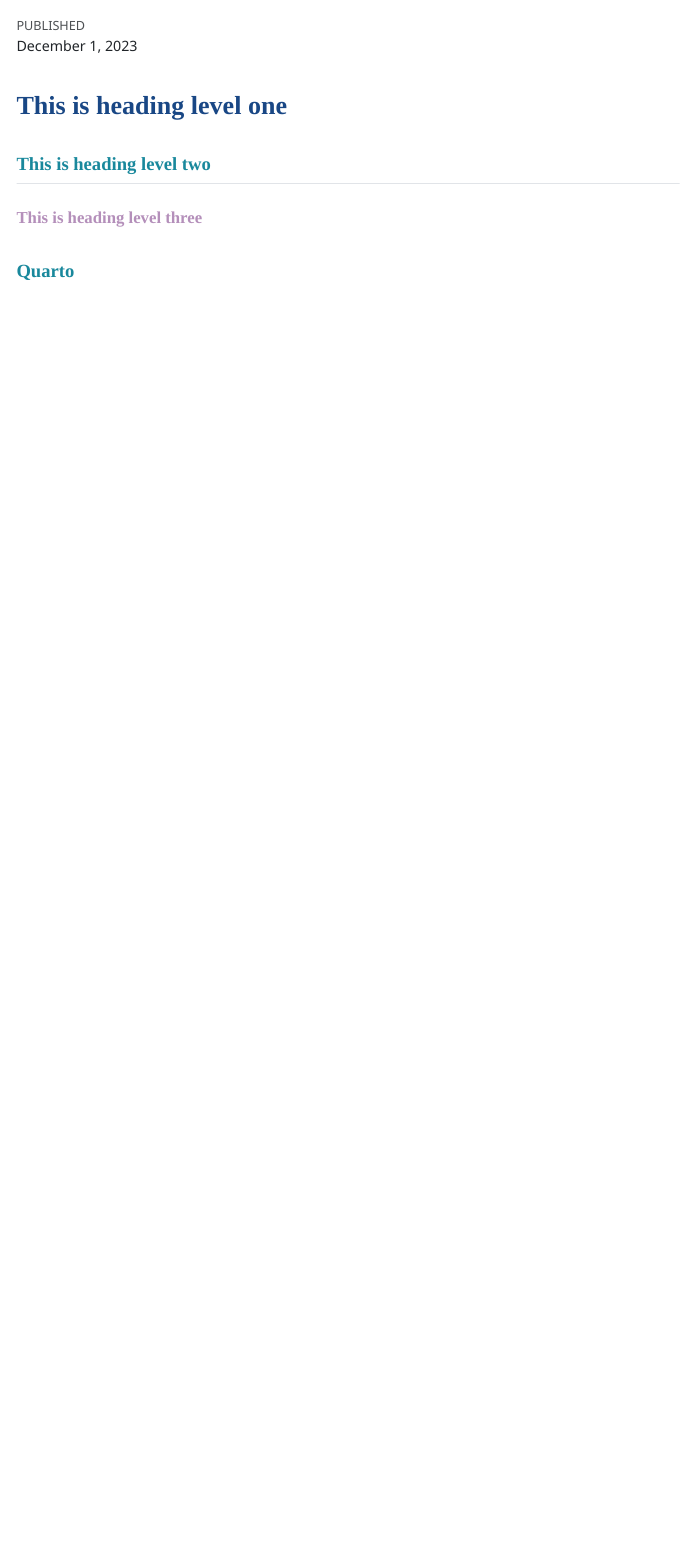
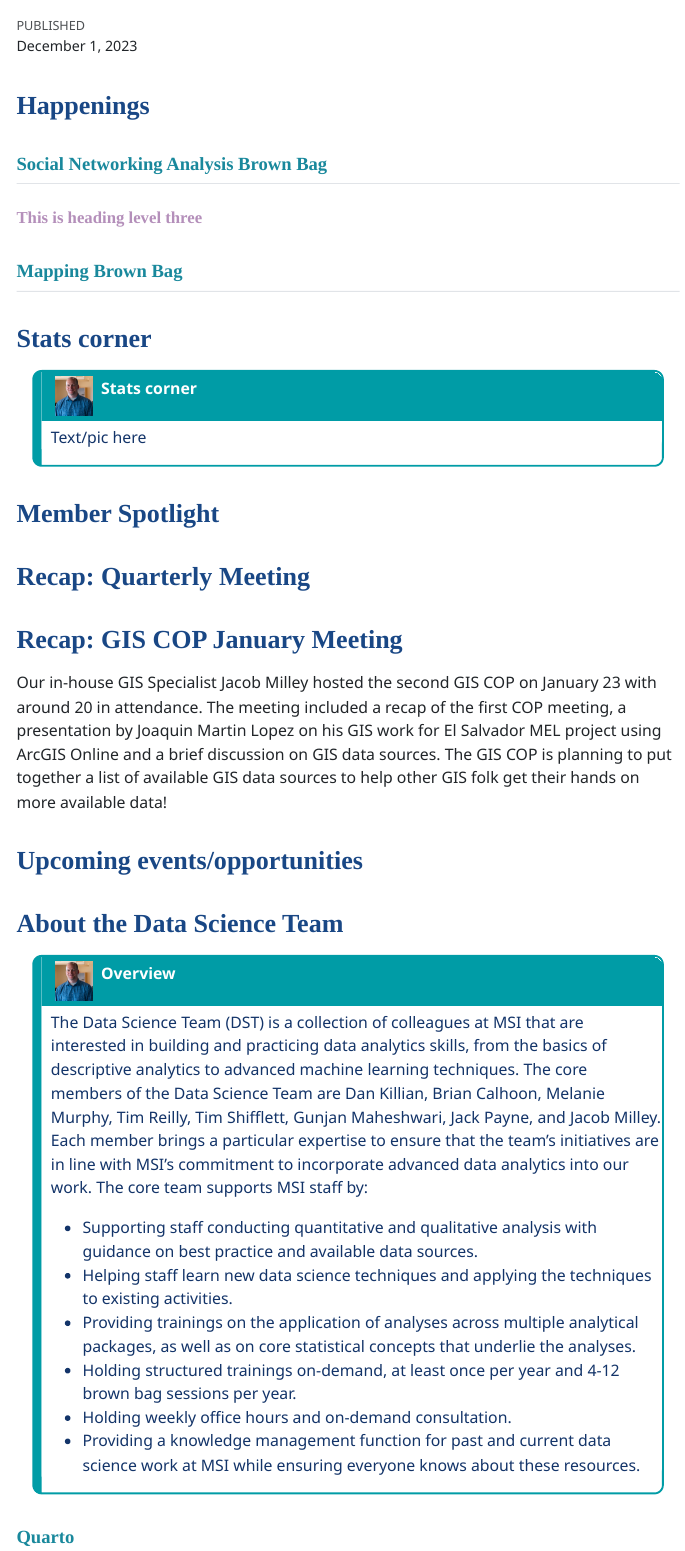
Before and after one commit to ManagementSystemsIntl/dstnews, a Quarto document (scripts/dst newsletter.qmd): the page in a window 1100 px wide, from its top. The pictures show the output file scripts/dst newsletter.html that the author committed with the source, opened offline; menus at the side of the page are left out.

Commit message:
mm inputs

```diff
--- a/scripts/dst newsletter.qmd
+++ b/scripts/dst newsletter.qmd
@@ -10,11 +10,51 @@ format:
     smooth-scroll: true
 ---
 
-# This is heading level one
+# Happenings
 
-## This is heading level two
+## Social Networking Analysis Brown Bag
 
 ### This is heading level three
+
+## Mapping Brown Bag
+
+# Stats corner
+
+:::{.box}
+::::{.box-header}
+Stats corner
+::::
+::::{.box-container}
+Text/pic here
+::::
+:::
+
+# Member Spotlight
+
+# Recap: Quarterly Meeting
+
+# Recap: GIS COP January Meeting
+Our in-house GIS Specialist Jacob Milley hosted the second GIS COP on January 23 with around 20 in attendance. The meeting included a recap of the first COP meeting, a presentation by Joaquin Martin Lopez on his GIS work for El Salvador MEL project using ArcGIS Online and a brief discussion on GIS data sources. The GIS COP is planning to put together a list of available GIS data sources to help other GIS folk get their hands on more available data!
+
+# Upcoming events/opportunities
+
+# About the Data Science Team
+
+:::{.box}
+::::{.box-header}
+Overview
+::::
+::::{.box-container}
+The Data Science Team (DST) is a collection of colleagues at MSI that are interested in building and practicing data analytics skills, from the basics of descriptive analytics to advanced machine learning techniques. The core members of the Data Science Team are Dan Killian, Brian Calhoon, Melanie Murphy, Tim Reilly, Tim Shifflett, Gunjan Maheshwari, Jack Payne, and Jacob Milley. Each member brings a particular expertise to ensure that the team’s initiatives are in line with MSI’s commitment to incorporate advanced data analytics into our work. The core team supports MSI staff by:
+
+* Supporting staff conducting quantitative and qualitative analysis with guidance on best practice and available data sources.
+* Helping staff learn new data science techniques and applying the techniques to existing activities.
+* Providing trainings on the application of analyses across multiple analytical packages, as well as on core statistical concepts that underlie the analyses.
+* Holding structured trainings on-demand, at least once per year and 4-12 brown bag sessions per year.
+* Holding weekly office hours and on-demand consultation.
+* Providing a knowledge management function for past and current data science work at MSI while ensuring everyone knows about these resources.
+::::
+:::
 
 ## Quarto
 This is a text box. Quarto enables you to weave together content and executable code into a finished document. To learn more about Quarto see <https://quarto.org>.
```
Also changed, not shown: scripts/dst newsletter.html, scripts/dst newsletter.qmd (1 more changed lines).
